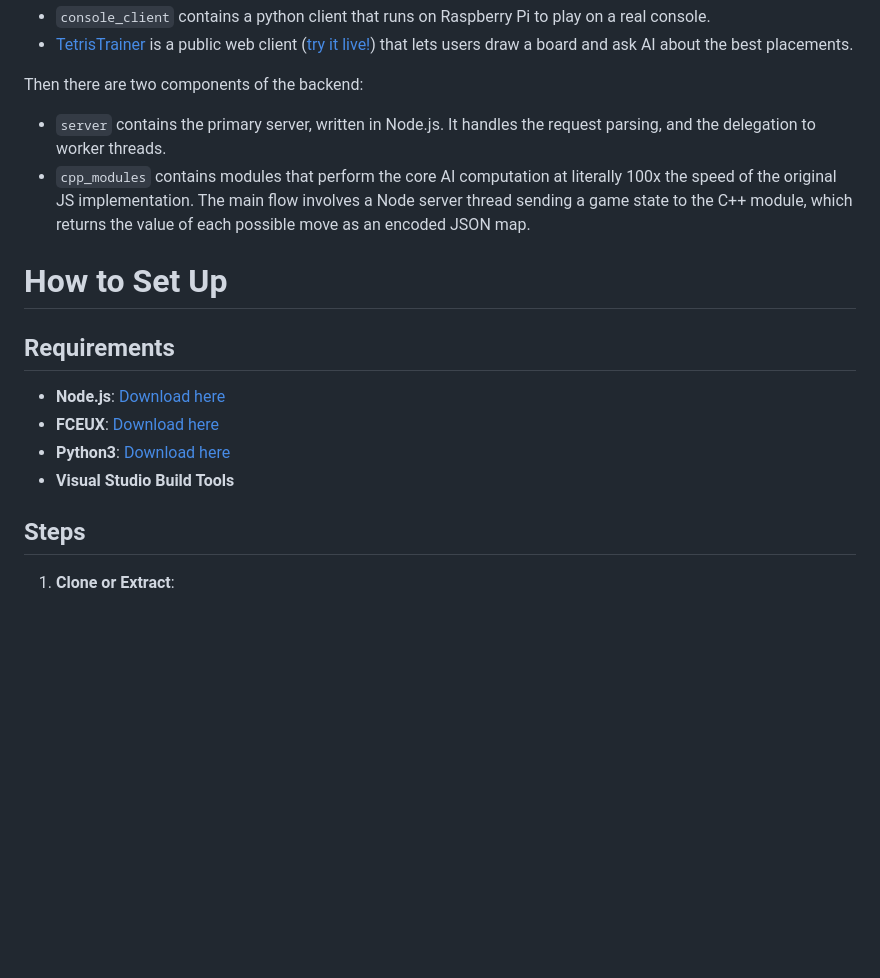
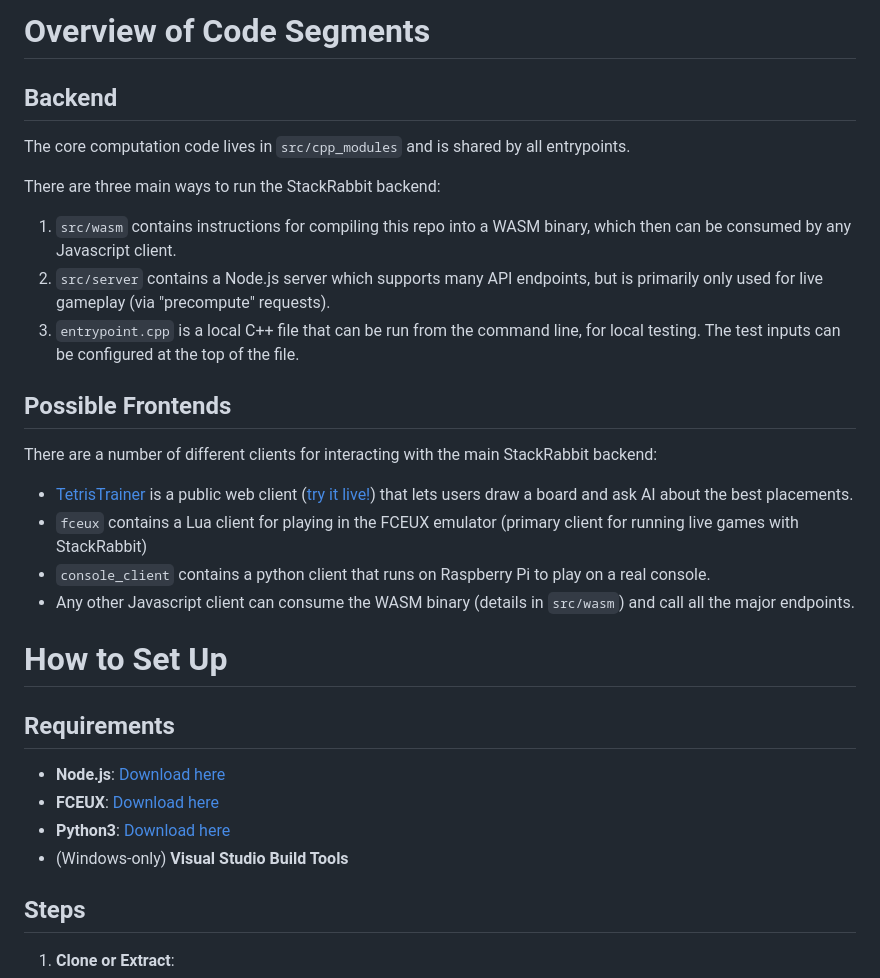
Before and after one commit to GregoryCannon/StackRabbit, a Markdown page: README.md, the part around one of its changes. GitHub-like rendering; blank space fills up the shorter version.

Commit message:
Add much more detail to the README about SR's theory and how to best use it

```diff
--- a/README.md
+++ b/README.md
@@ -8,12 +50,23 @@ Due to the logistics of playing NES Tetris, there are two different clients for
+# Overview of Code Segments
+
+## Backend
+
+The core computation code lives in `src/cpp_modules` and is shared by all entrypoints.
+
+There are three main ways to run the StackRabbit backend:
+
+1) `src/wasm` contains instructions for compiling this repo into a WASM binary, which then can be consumed by any Javascript client.
+2) `src/server` contains a Node.js server which supports many API endpoints, but is primarily only used for live gameplay (via "precompute" requests).
+3) `entrypoint.cpp` is a local C++ file that can be run from the command line, for local testing. The test inputs can be configured at the top of the file.
+
+## Possible Frontends
+
+There are a number of different clients for interacting with the main StackRabbit backend:
+
+- [TetrisTrainer](https://github.com/GregoryCannon/TetrisTrainer) is a public web client ([try it live!](https://gregorycannon.github.io/TetrisTrainer)) that lets users draw a board and ask AI about the best placements.
+- `fceux` contains a Lua client for playing in the FCEUX emulator (primary client for running live games with StackRabbit)
 -  `console_client` contains a python client that runs on Raspberry Pi to play on a real console.
-- [TetrisTrainer](https://github.com/GregoryCannon/TetrisTrainer) is a public web client ([try it live!](https://gregorycannon.github.io/TetrisTrainer)) that lets users draw a board and ask AI about the best placements.
-
-
-Then there are two components of the backend:
-
-- `server` contains the primary server, written in Node.js. It handles the request parsing, and the delegation to worker threads.
-- `cpp_modules` contains modules that perform the core AI computation at literally 100x the speed of the original JS implementation. The main flow involves a Node server thread sending a game state to the C++ module, which returns the value of each possible move as an encoded JSON map.
-
+- Any other Javascript client can consume the WASM binary (details in `src/wasm`) and call all the major endpoints.
 
 # How to Set Up
 
@@ -22,7 +75,7 @@ Then there are two components of the backend:
 - **Node.js**: [Download here](https://nodejs.org)
 - **FCEUX**: [Download here](https://fceux.com)
 - **Python3**: [Download here](https://python.org)
-- **Visual Studio Build Tools**
+- (Windows-only) **Visual Studio Build Tools**
 
 ## Steps
 
```
Also changed, not shown: other parts of README.md (+45 -3 lines).
